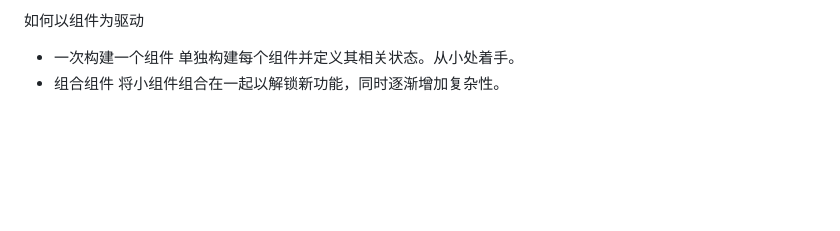
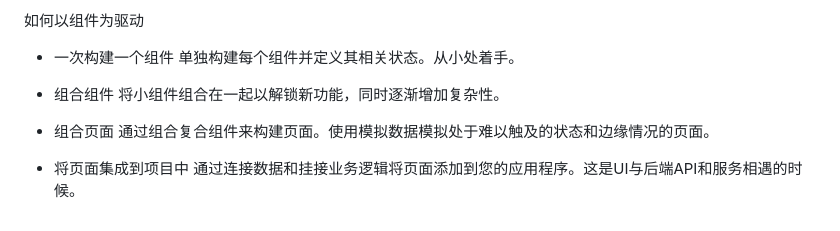
Before and after one commit to JerryHub-dev/encoding-norm, a Markdown page: docs/Frontend/index.md, the part around the change. Drawn GitHub-style; blank space fills up the shorter version.

Commit message:
feat: how to be component driven

```diff
--- a/docs/Frontend/index.md
+++ b/docs/Frontend/index.md
@@ -76,5 +76,12 @@ group:
 
 - 一次构建一个组件
   单独构建每个组件并定义其相关状态。从小处着手。
+
 - 组合组件
   将小组件组合在一起以解锁新功能，同时逐渐增加复杂性。
+
+- 组合页面
+  通过组合复合组件来构建页面。使用模拟数据模拟处于难以触及的状态和边缘情况的页面。
+
+- 将页面集成到项目中
+  通过连接数据和挂接业务逻辑将页面添加到您的应用程序。这是UI与后端API和服务相遇的时候。
```
